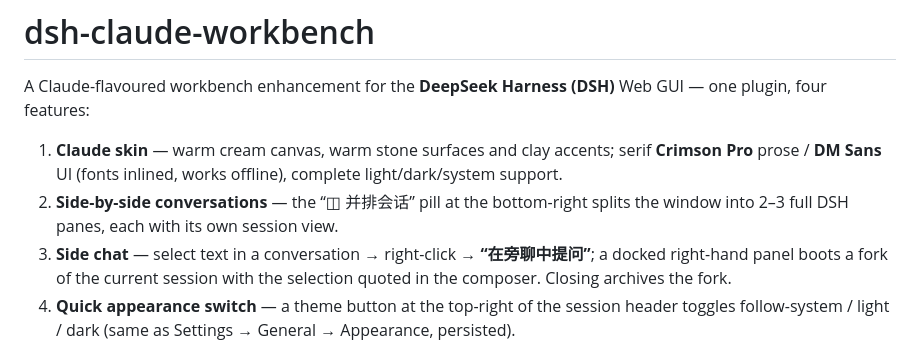
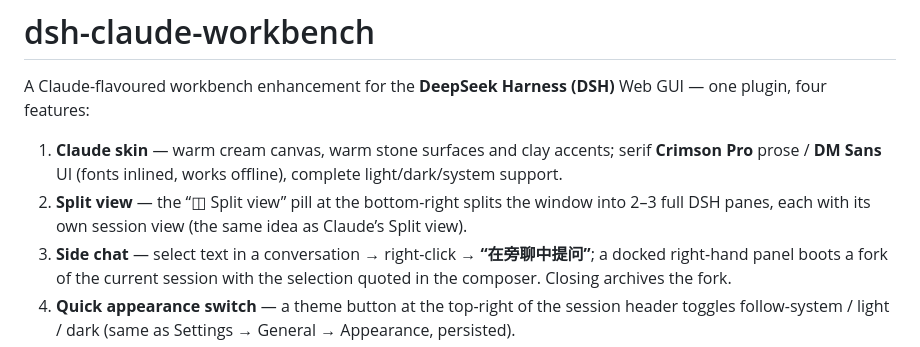
Before and after one commit to beckhamwash/dsh-claude-workbench, a Markdown page: README.en.md, the part around one of its changes. Rendered like a GitHub page.

```diff
--- a/README.en.md
+++ b/README.en.md
@@ -3,7 +3,7 @@
 A Claude-flavoured workbench enhancement for the **DeepSeek Harness (DSH)** Web GUI — one plugin, four features:
 
 1. **Claude skin** — warm cream canvas, warm stone surfaces and clay accents; serif **Crimson Pro** prose / **DM Sans** UI (fonts inlined, works offline), complete light/dark/system support.
-2. **Side-by-side conversations** — the “◫ 并排会话” pill at the bottom-right splits the window into 2–3 full DSH panes, each with its own session view.
+2. **Split view** — the “◫ Split view” pill at the bottom-right splits the window into 2–3 full DSH panes, each with its own session view (the same idea as Claude’s Split view).
 3. **Side chat** — select text in a conversation → right-click → **“在旁聊中提问”**; a docked right-hand panel boots a fork of the current session with the selection quoted in the composer. Closing archives the fork.
 4. **Quick appearance switch** — a theme button at the top-right of the session header toggles follow-system / light / dark (same as Settings → General → Appearance, persisted).
 
```
Also changed, not shown: other parts of README.en.md (+1 -1 lines), README.md (+5 -5 lines), preview/panes-2col.png, 3 other files.
